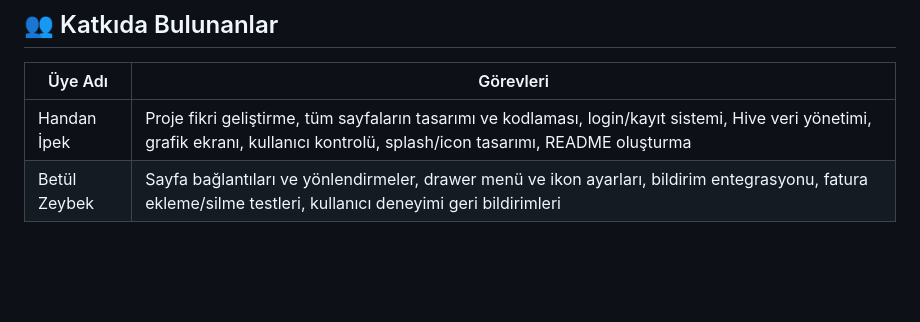
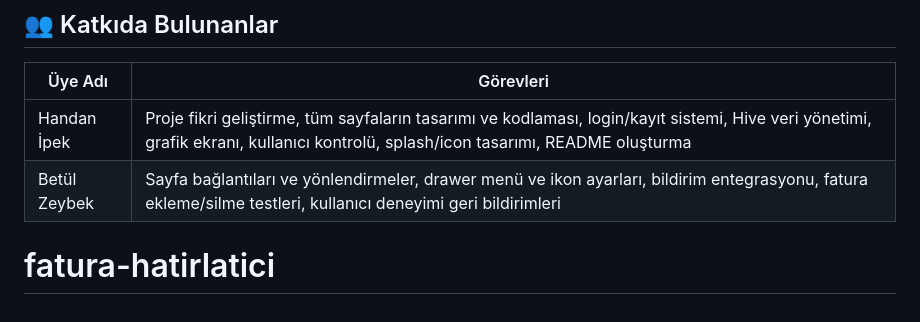
Before and after one commit to Handanipek/fatura-hatirlatici, a Markdown page: README.md, the part around the change. Drawn GitHub-style; blank space fills up the shorter version.

```diff
--- a/README.md
+++ b/README.md
@@ -163,3 +163,4 @@ Bu Flutter uygulaması, kullanıcıların fatura takibini kolaylaştırmak, fatu
 |--------------|------------------------------------------------------------------------------------------------------------------|
 | Handan İpek  | Proje fikri geliştirme, tüm sayfaların tasarımı ve kodlaması, login/kayıt sistemi, Hive veri yönetimi, grafik ekranı, kullanıcı kontrolü, splash/icon tasarımı, README oluşturma |
 | Betül Zeybek | Sayfa bağlantıları ve yönlendirmeler, drawer menü ve ikon ayarları, bildirim entegrasyonu, fatura ekleme/silme testleri, kullanıcı deneyimi geri bildirimleri |
+# fatura-hatirlatici
```
